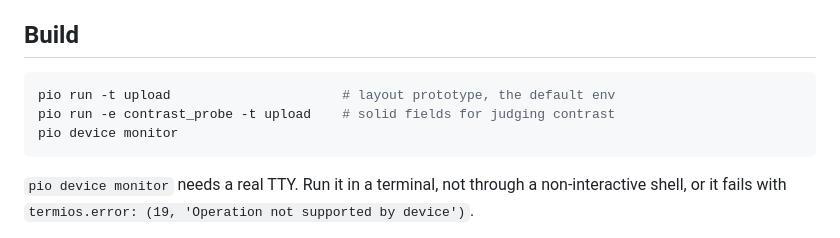
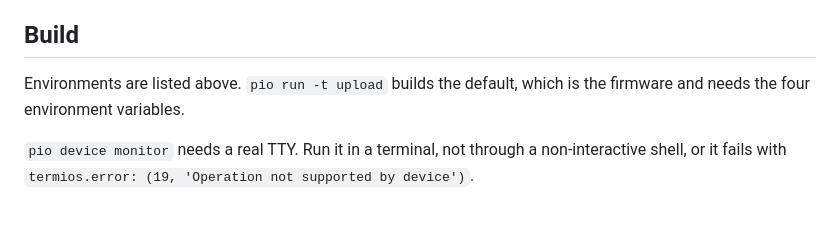
Before and after one commit to BenSuskins/display, a Markdown page: README.md, the part around the change. GitHub-like rendering.

Commit message:
Drop the stale build section: the default env is no longer the prototype
Co-Authored-By: Claude Opus 5 <noreply@anthropic.com>
Claude-Session: https://claude.ai/code/session_01LEFtmreWUpF69a5c2e2E1y

````diff
--- a/README.md
+++ b/README.md
@@ -121,11 +121,8 @@ changing content, reserving full refresh for periodic ghost clearing.
 
 ## Build
 
-```sh
-pio run -t upload                      # layout prototype, the default env
-pio run -e contrast_probe -t upload    # solid fields for judging contrast
-pio device monitor
-```
+Environments are listed above. `pio run -t upload` builds the default, which is
+the firmware and needs the four environment variables.
 
 `pio device monitor` needs a real TTY. Run it in a terminal, not through a
 non-interactive shell, or it fails with
````
